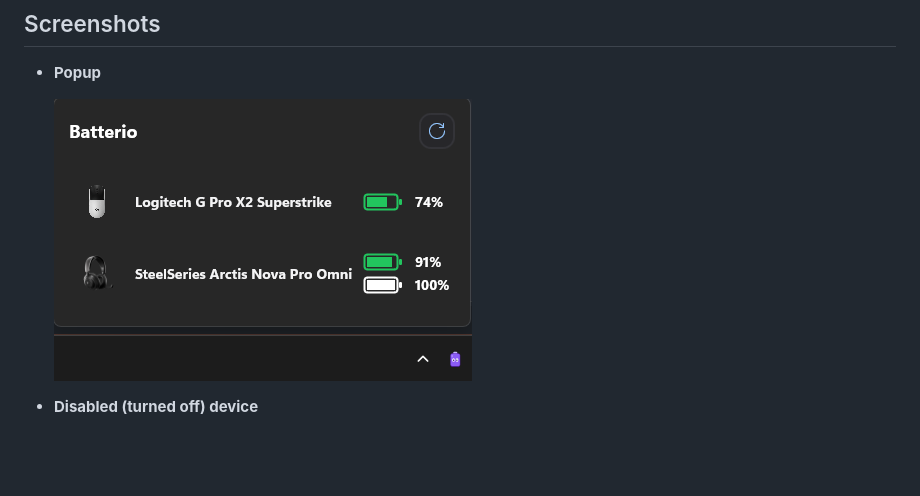
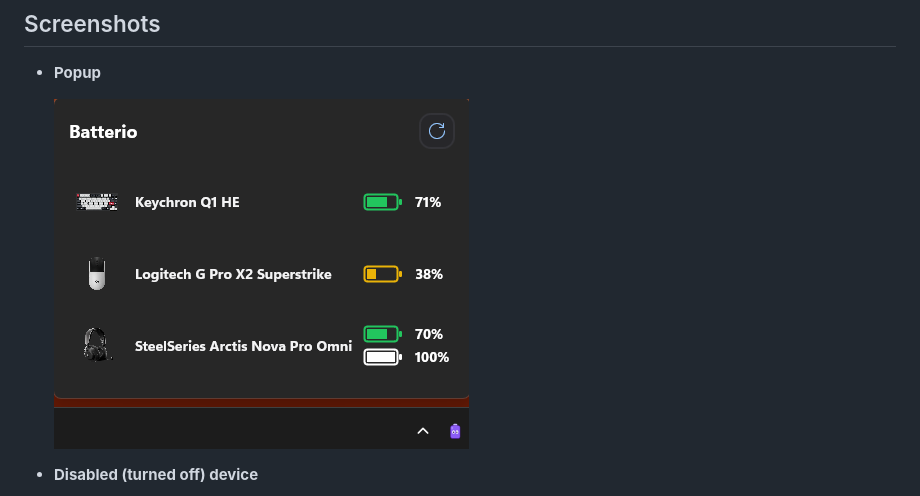
Before and after one commit to luka223/batterio, a Markdown page: README.md, the part around the change. GitHub-like rendering; pictures changed too: docs/screenshots/popup2.png (deleted), docs/screenshots/popup3.png (added); blank space fills up the shorter version.

Commit message:
updated popup screenshot

```diff
--- a/README.md
+++ b/README.md
@@ -16,7 +16,7 @@ Left-click the tray icon to open the popup, right-click it for the menu (Setting
 
 - **Popup**
 
-  ![Popup](docs/screenshots/popup2.png)
+  ![Popup](docs/screenshots/popup3.png)
 
 - **Disabled (turned off) device**
 
```
